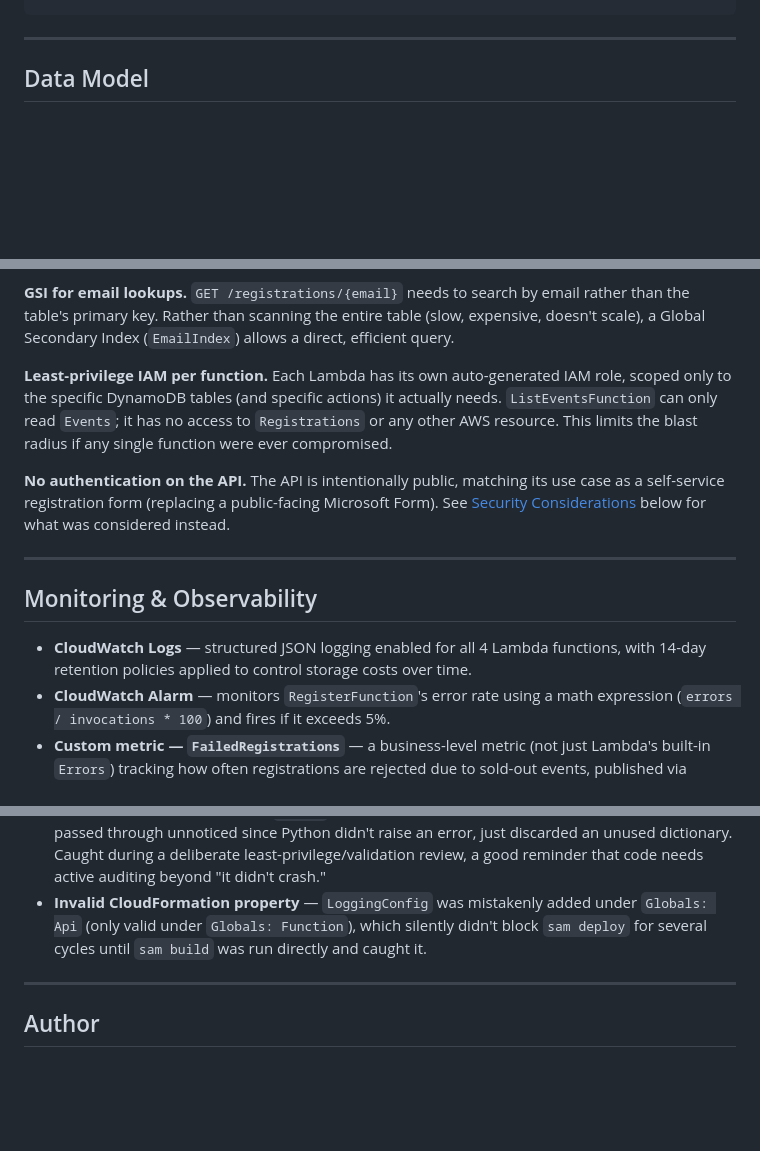
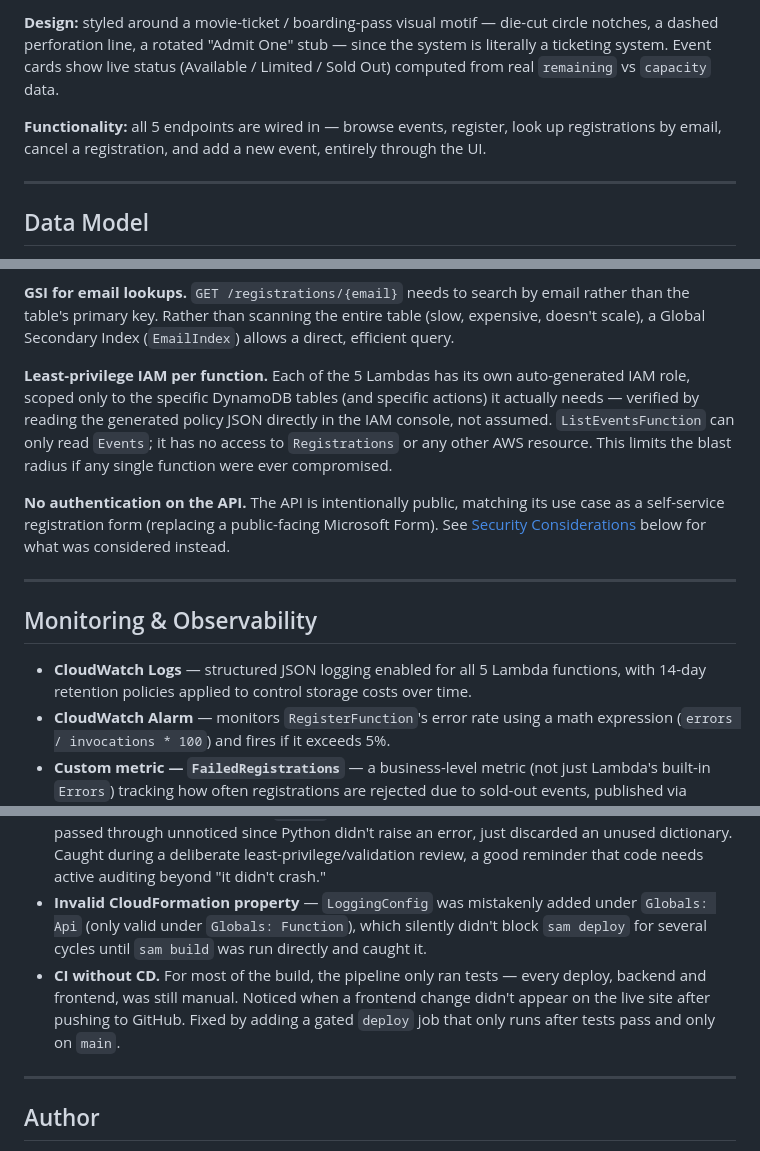
Before and after one commit to Cherry-Xorse/event-registration-system, a Markdown page: README.md, 3 parts joined by grey strips. GitHub-like rendering; blank space fills up the shorter version.

```diff
--- a/README.md
+++ b/README.md
@@ -63,3 +82,6 @@ curl -X POST https://677qga8icb.execute-api.us-east-1.amazonaws.com/Prod/registe
+**Design:** styled around a movie-ticket / boarding-pass visual motif — die-cut circle notches, a dashed perforation line, a rotated "Admit One" stub — since the system is literally a ticketing system. Event cards show live status (Available / Limited / Sold Out) computed from real `remaining` vs `capacity` data.
+
+**Functionality:** all 5 endpoints are wired in — browse events, register, look up registrations by email, cancel a registration, and add a new event, entirely through the UI.
 
 ---
 
@@ -92,7 +114,7 @@ Two separate tables were used rather than one, since events and registrations ar
 
 **GSI for email lookups.** `GET /registrations/{email}` needs to search by email rather than the table's primary key. Rather than scanning the entire table (slow, expensive, doesn't scale), a Global Secondary Index (`EmailIndex`) allows a direct, efficient query.
 
-**Least-privilege IAM per function.** Each Lambda has its own auto-generated IAM role, scoped only to the specific DynamoDB tables (and specific actions) it actually needs. `ListEventsFunction` can only read `Events`; it has no access to `Registrations` or any other AWS resource. This limits the blast radius if any single function were ever compromised.
+**Least-privilege IAM per function.** Each of the 5 Lambdas has its own auto-generated IAM role, scoped only to the specific DynamoDB tables (and specific actions) it actually needs — verified by reading the generated policy JSON directly in the IAM console, not assumed. `ListEventsFunction` can only read `Events`; it has no access to `Registrations` or any other AWS resource. This limits the blast radius if any single function were ever compromised.
 
 **No authentication on the API.** The API is intentionally public, matching its use case as a self-service registration form (replacing a public-facing Microsoft Form). See [Security Considerations](#security-considerations) below for what was considered instead.
 
@@ -100,7 +122,7 @@ Two separate tables were used rather than one, since events and registrations ar
 
 ## Monitoring & Observability
 
-- **CloudWatch Logs** — structured JSON logging enabled for all 4 Lambda functions, with 14-day retention policies applied to control storage costs over time.
+- **CloudWatch Logs** — structured JSON logging enabled for all 5 Lambda functions, with 14-day retention policies applied to control storage costs over time.
 - **CloudWatch Alarm** — monitors `RegisterFunction`'s error rate using a math expression (`errors / invocations * 100`) and fires if it exceeds 5%.
 - **Custom metric — `FailedRegistrations`** — a business-level metric (not just Lambda's built-in `Errors`) tracking how often registrations are rejected due to sold-out events, published via `cloudwatch:PutMetricData`.
 - **AWS Budgets** — a monthly cost budget with an alert at 80% utilization, keeping spend within Free Tier expectations.
@@ -177,6 +212,7 @@ sam local start-api --warm-containers LAZY
 - **A live GitHub-wide Actions outage** (Aug 6, 2026) caused workflow runs to hang indefinitely in "Queued." Confirmed via githubstatus.com rather than assuming a config error, and continued other work until GitHub's infrastructure recovered.
 - **A silent logic bug** — a missing `return` statement in email validation meant invalid emails passed through unnoticed since Python didn't raise an error, just discarded an unused dictionary. Caught during a deliberate least-privilege/validation review, a good reminder that code needs active auditing beyond "it didn't crash."
 - **Invalid CloudFormation property** — `LoggingConfig` was mistakenly added under `Globals: Api` (only valid under `Globals: Function`), which silently didn't block `sam deploy` for several cycles until `sam build` was run directly and caught it.
+- **CI without CD.** For most of the build, the pipeline only ran tests — every deploy, backend and frontend, was still manual. Noticed when a frontend change didn't appear on the live site after pushing to GitHub. Fixed by adding a gated `deploy` job that only runs after tests pass and only on `main`.
 
 ---
 
```
Also changed, not shown: other parts of README.md (+44 -12 lines).
